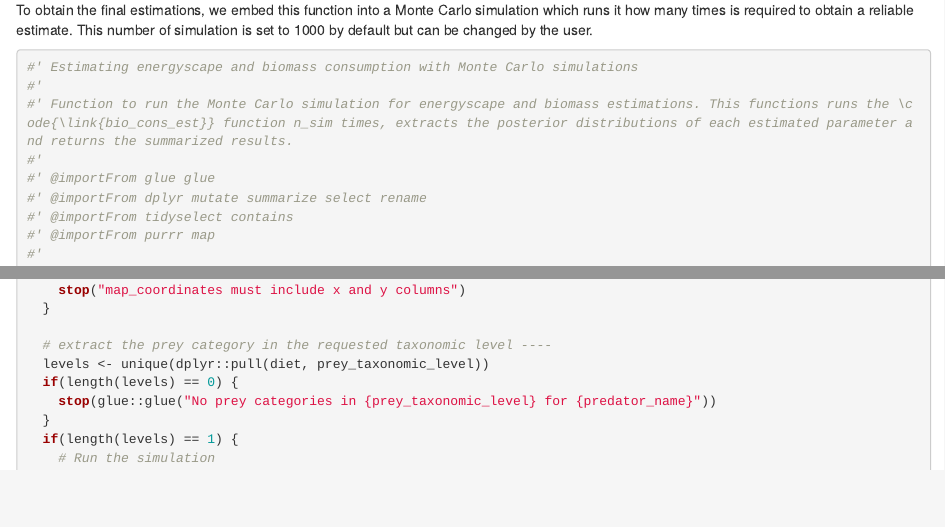
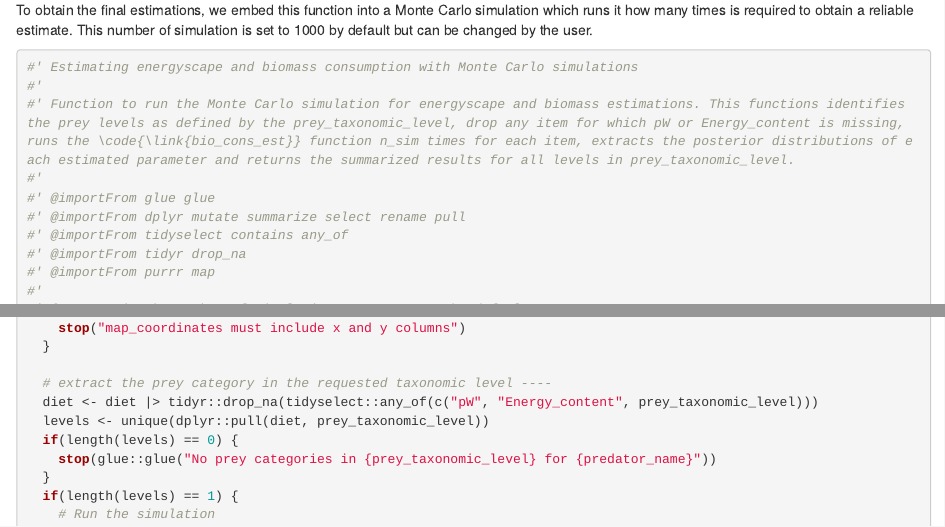
Before and after one commit to CLambert1/energyscapes, an R Markdown document (dev/flat_bioconsest.Rmd): the page in a window 1100 px wide, from 4210 px down, and a second part further down, joined at a grey line. Rendered offline with R 4.5, knitr and Pandoc, with nearby package versions; some code elsewhere in the file could not run offline.

Commit message:
Remove diet items where pW or Energy_content is na in mc_simulation

````diff
--- a/dev/flat_bioconsest.Rmd
+++ b/dev/flat_bioconsest.Rmd
@@ -223,11 +223,12 @@ To obtain the final estimations, we embed this function into a Monte Carlo simul
 ```{r function-mc_simulation}
 #' Estimating energyscape and biomass consumption with Monte Carlo simulations
 #'
-#' Function to run the Monte Carlo simulation for energyscape and biomass estimations. This functions runs the \code{\link{bio_cons_est}} function n_sim times, extracts the posterior distributions of each estimated parameter and returns the summarized results.
+#' Function to run the Monte Carlo simulation for energyscape and biomass estimations. This functions identifies the prey levels as defined by the prey_taxonomic_level, drop any item for which pW or Energy_content is missing, runs the \code{\link{bio_cons_est}} function n_sim times for each item, extracts the posterior distributions of each estimated parameter and returns the summarized results for all levels in prey_taxonomic_level.
 #'
 #' @importFrom glue glue
-#' @importFrom dplyr mutate summarize select rename
-#' @importFrom tidyselect contains
+#' @importFrom dplyr mutate summarize select rename pull
+#' @importFrom tidyselect contains any_of
+#' @importFrom tidyr drop_na
 #' @importFrom purrr map
 #'
 #' @param nsim The number of simulations to run; 1000 by default
@@ -258,6 +259,7 @@ mc_simulation <- function(predator_name,
   }
 
   # extract the prey category in the requested taxonomic level ----
+  diet <- diet |> tidyr::drop_na(tidyselect::any_of(c("pW", "Energy_content", prey_taxonomic_level)))
   levels <- unique(dplyr::pull(diet, prey_taxonomic_level))
   if(length(levels) == 0) {
     stop(glue::glue("No prey categories in {prey_taxonomic_level} for {predator_name}"))
--- a/inst/site/pkgdown.yml
+++ b/inst/site/pkgdown.yml
@@ -4,4 +4,4 @@ pkgdown_sha: ~
 articles:
   energyscape-of-top-predator: energyscape-of-top-predator.html
   energyscapes: energyscapes.html
-last_built: 2023-11-21T08:54Z
+last_built: 2023-11-21T10:08Z
````
Also changed, not shown: R/mc_simulation.R (+5 -3 lines), inst/site/articles/energyscape-of-top-predator_files/figure-html/examples-mc_simulation-1.png, inst/site/articles/energyscape-of-top-predator_files/figure-html/examples-mc_simulation-2.png, inst/site/articles/energyscapes_files/figure-html/plot-1.png, inst/site/articles/energyscapes_files/figure-html/plot-2.png, inst/site/articles/energyscapes_files/figure-html/plot2-1.png, inst/site/reference/Rplot001.png, inst/site/reference/Rplot002.png, inst/site/reference/mc_simulation-1.png, inst/site/reference/mc_simulation-2.png, inst/site/reference/mc_simulation.html, inst/site/search.json, 3 other files.
